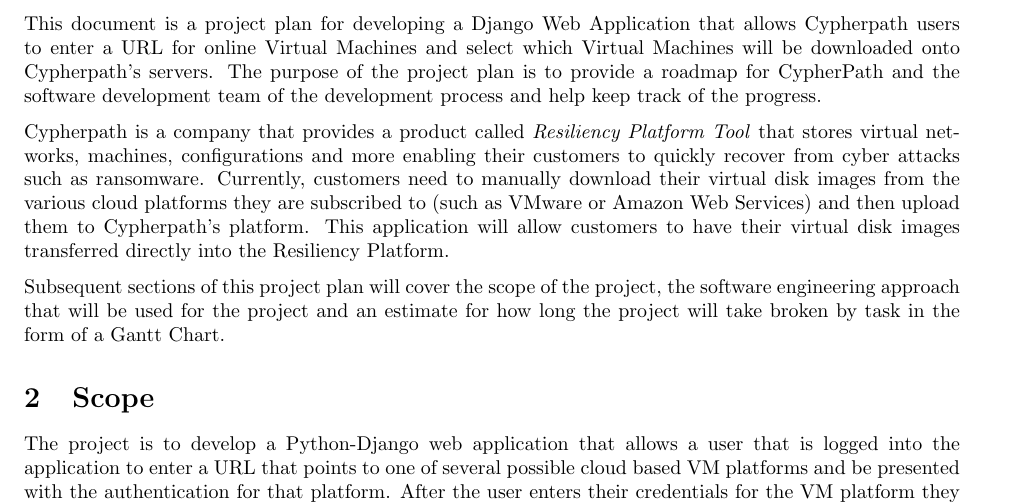
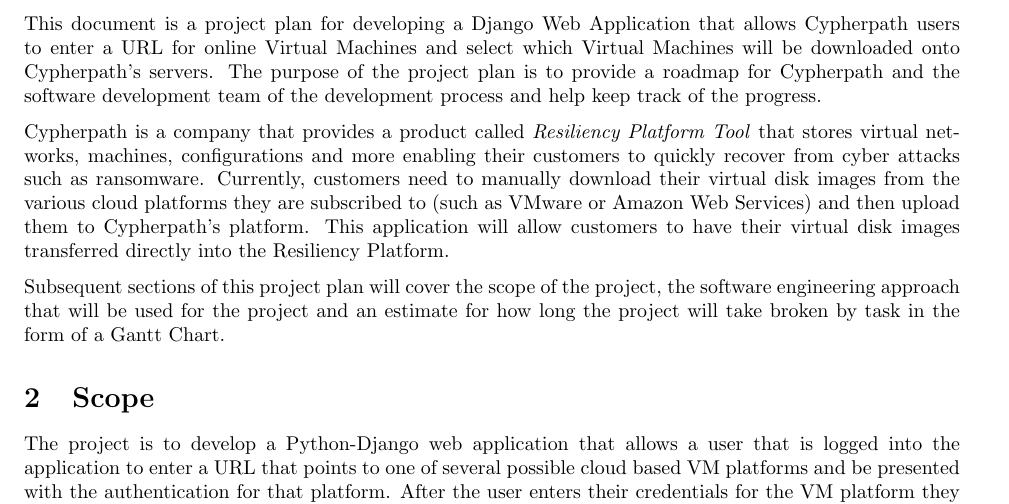
Before and after one commit to Captain-Cybeard/Capstone_Project, a LaTeX document (Docs/ProjectPlan/project_plan.tex): part of page 5 of 6, cut so that both start at the same text. Compiled offline with pdfLaTeX.

Commit message:
fixed spelling of Cypherpath

```diff
--- a/Docs/ProjectPlan/project_plan.tex
+++ b/Docs/ProjectPlan/project_plan.tex
@@ -44,7 +44,7 @@
     \section{Introduction}
     This document is a project plan for developing a Django Web Application that allows Cypherpath users to enter
     a URL for online Virtual Machines and select which Virtual Machines will be downloaded onto Cypherpath's
-    servers. The purpose of the project plan is to provide a roadmap for CypherPath and the software development
+    servers. The purpose of the project plan is to provide a roadmap for Cypherpath and the software development
     team of the development process and help keep track of the progress.
 
     Cypherpath is a company that provides a product called \textit{Resiliency Platform Tool} that stores virtual networks, machines, configurations and more
```
